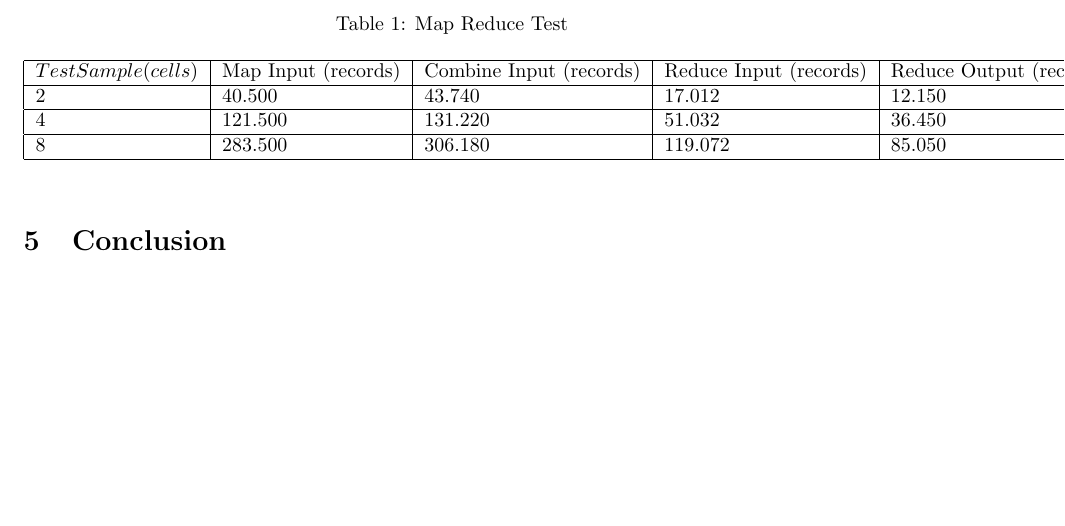
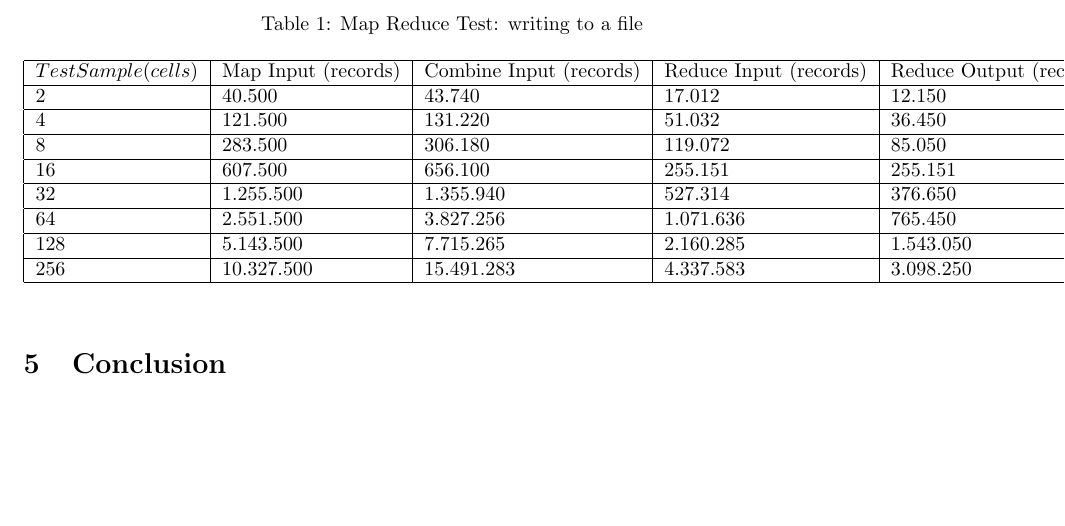
Before and after one commit to samuelbernardo/CN, a LaTeX document (docs/report/Report.tex): part of page 13 of 13, cut at the place of the change. Compiled offline with pdfLaTeX.

Commit message:
Local table finished.

```diff
--- a/docs/report/Report.tex
+++ b/docs/report/Report.tex
@@ -283,13 +283,18 @@ For obtaining a good evaluation of
 \end{figure}
 \begin{table}[htbp!]
 \begin{center}
-\caption{Map Reduce Test}
+\caption{Map Reduce Test: writing to a file}
 \begin{tabular}{*{7}{|l}|}
 \hline
  $Test Sample (cells)$ & Map Input (records) & Combine Input (records) & Reduce Input (records) & Reduce Output (records) & Time (s) \\ \hline
 $2$ & 40.500 & 43.740 & 17.012 & 12.150 & 18 \\ \hline
 $4$ & 121.500 & 131.220 & 51.032 & 36.450 & 19 \\ \hline
 $8$ & 283.500 & 306.180 & 119.072 & 85.050 & 21 \\ \hline
+$16$ & 607.500 & 656.100 & 255.151 & 255.151 & 25 \\ \hline
+$32$ & 1.255.500 & 1.355.940 & 527.314 & 376.650 & 34 \\ \hline
+$64$ & 2.551.500 & 3.827.256 & 1.071.636 & 765.450 & 52 \\ \hline
+$128$ & 5.143.500 & 7.715.265 & 2.160.285 & 1.543.050 & 113 \\ \hline
+$256$ & 10.327.500 & 15.491.283 & 4.337.583 & 3.098.250 & 161 \\ \hline
 \end{tabular}
 \end{center}
 \label{map_reduce_test}
```
